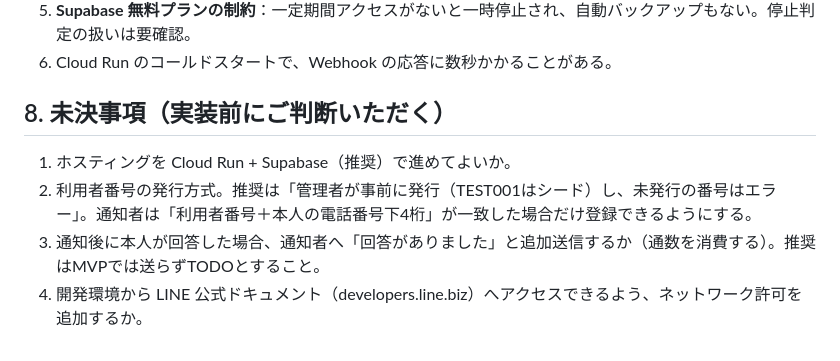
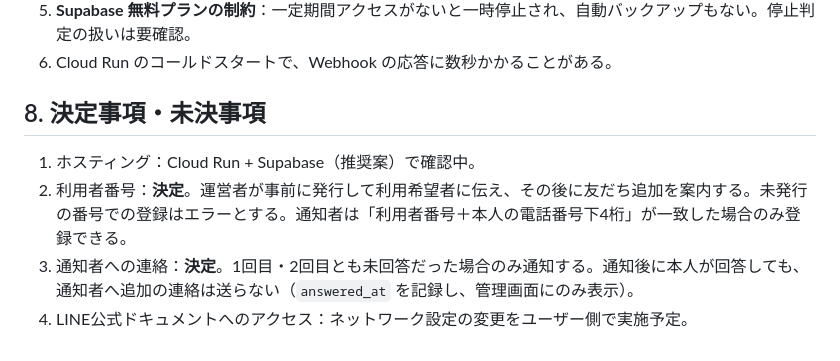
Before and after one commit to reimi545454/1, a Markdown page: docs/DESIGN.md, the part around the change. Rendered like a GitHub page.

Commit message:
docs: 利用者番号の発行方式と通知ルールの決定事項を反映
Co-Authored-By: Claude Opus 5.5 <noreply@anthropic.com>
Claude-Session: https://claude.ai/code/session_01DPLnUJjoxZ2EySWTsb4125

```diff
--- a/docs/DESIGN.md
+++ b/docs/DESIGN.md
@@ -208,8 +208,8 @@ DEFAULT_FINAL_TIME=16:00
 5. **Supabase 無料プランの制約**：一定期間アクセスがないと一時停止され、自動バックアップもない。停止判定の扱いは要確認。
 6. Cloud Run のコールドスタートで、Webhook の応答に数秒かかることがある。
 
-## 8. 未決事項（実装前にご判断いただく）
-1. ホスティングを Cloud Run + Supabase（推奨）で進めてよいか。
-2. 利用者番号の発行方式。推奨は「管理者が事前に発行（TEST001はシード）し、未発行の番号はエラー」。通知者は「利用者番号＋本人の電話番号下4桁」が一致した場合だけ登録できるようにする。
-3. 通知後に本人が回答した場合、通知者へ「回答がありました」と追加送信するか（通数を消費する）。推奨はMVPでは送らずTODOとすること。
-4. 開発環境から LINE 公式ドキュメント（developers.line.biz）へアクセスできるよう、ネットワーク許可を追加するか。
+## 8. 決定事項・未決事項
+1. ホスティング：Cloud Run + Supabase（推奨案）で確認中。
+2. 利用者番号：**決定**。運営者が事前に発行して利用希望者に伝え、その後に友だち追加を案内する。未発行の番号での登録はエラーとする。通知者は「利用者番号＋本人の電話番号下4桁」が一致した場合のみ登録できる。
+3. 通知者への連絡：**決定**。1回目・2回目とも未回答だった場合のみ通知する。通知後に本人が回答しても、通知者へ追加の連絡は送らない（`answered_at` を記録し、管理画面にのみ表示）。
+4. LINE公式ドキュメントへのアクセス：ネットワーク設定の変更をユーザー側で実施予定。
```
